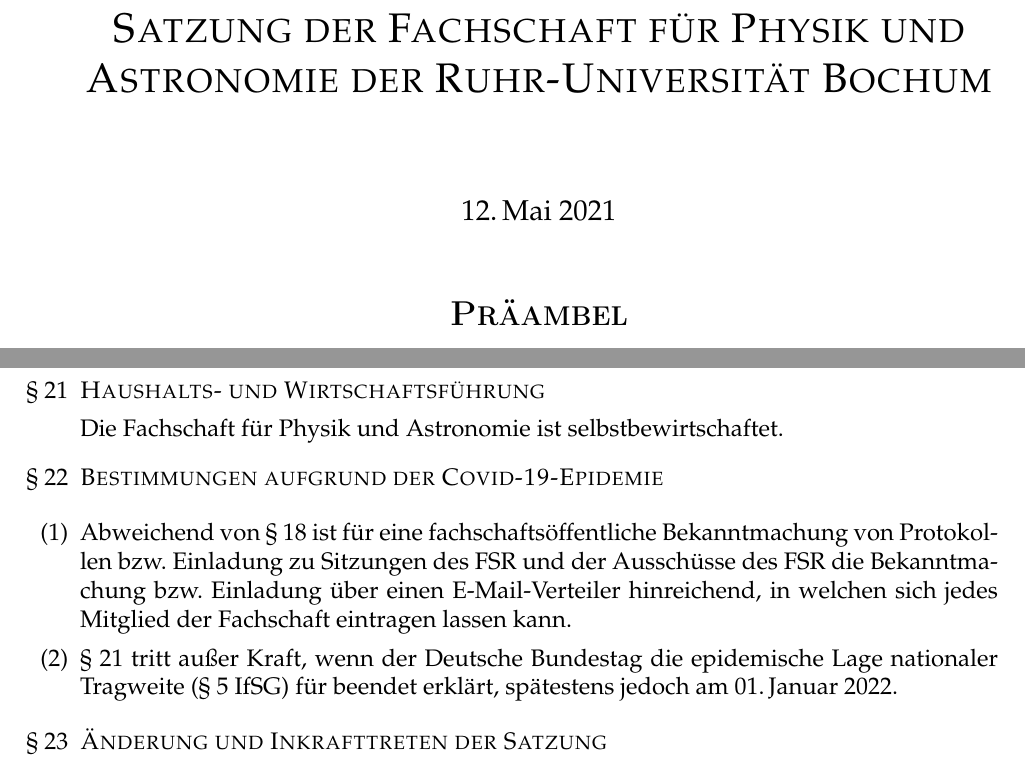
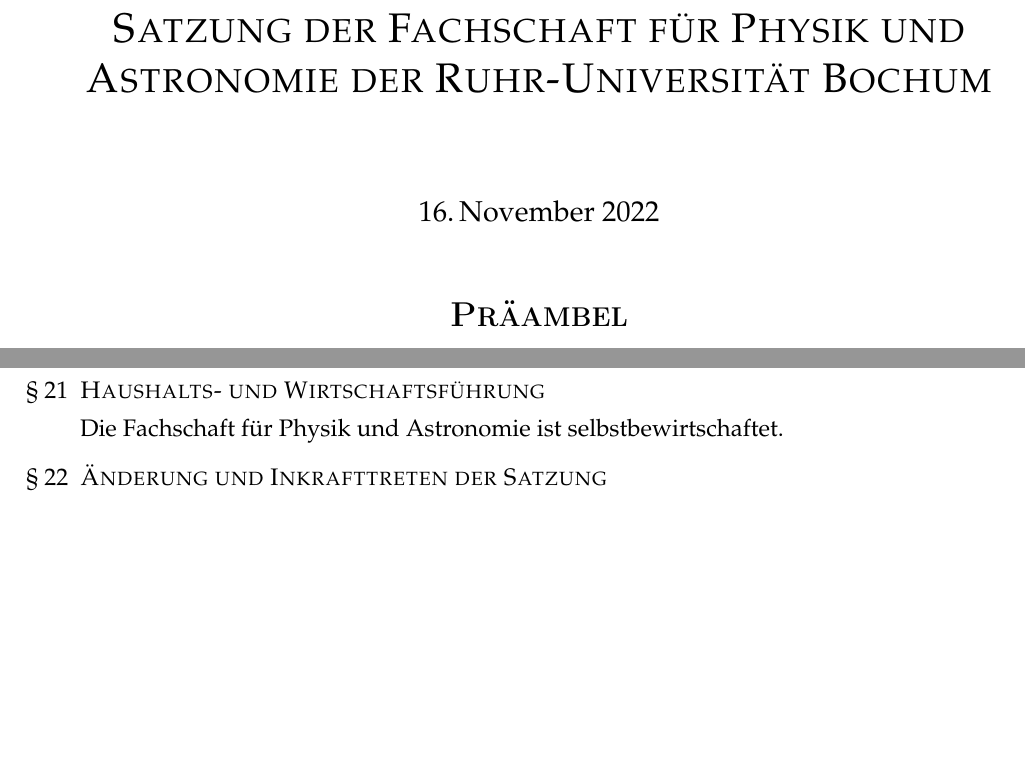
Before and after one commit to fs-physik-rub/Satzung, a LaTeX document (main.tex): two parts of pages 1 and 9 of 9, joined at a grey line, cut so that both start at the same text, the shorter picture padded with empty space. Compiled offline with pdfLaTeX.

Commit message:
main.tex aktualisiert
tex Datei auf die aktuelle Version der Satzung aktualisiert

```diff
--- a/main.tex
+++ b/main.tex
@@ -35,7 +35,7 @@
 \newcommand{\rates}{FSR}
 
 \title{\textsc{Satzung der Fachschaft für Physik und Astronomie der Ruhr-Universität Bochum}}
-\date{12.\,Mai 2021}
+\date{16.\,November 2022}
 
 \begin{document}
 
@@ -308,13 +308,6 @@
 
 	Die Fachschaft für Physik und Astronomie ist selbstbewirtschaftet.
 
-	\item \cen{Bestimmungen aufgrund der Covid-19-Epidemie}
-
-	\begin{enumerate}[leftmargin=0cm]
-		\item Abweichend von § 18 ist für eine fachschaftsöffentliche Bekanntmachung von Protokollen bzw. Einladung zu Sitzungen des \rates~und der Ausschüsse des \rates~die Bekanntmachung bzw. Einladung über einen E-Mail-Verteiler hinreichend, in welchen sich jedes Mitglied der Fachschaft eintragen lassen kann.
-		\item § 21 tritt außer Kraft, wenn der Deutsche Bundestag die epidemische Lage nationaler Tragweite (§ 5 IfSG) für beendet erklärt, spätestens jedoch am 01.\,Januar 2022.
-	\end{enumerate}
-
 	\item \cen{Änderung und Inkrafttreten der Satzung}
 	\begin{enumerate}[leftmargin=0cm]
 		\item Die \vv~verabschiedet und ändert die Satzung der Fachschaft mit einer Zwei-Drittel-Mehrheit.
```
